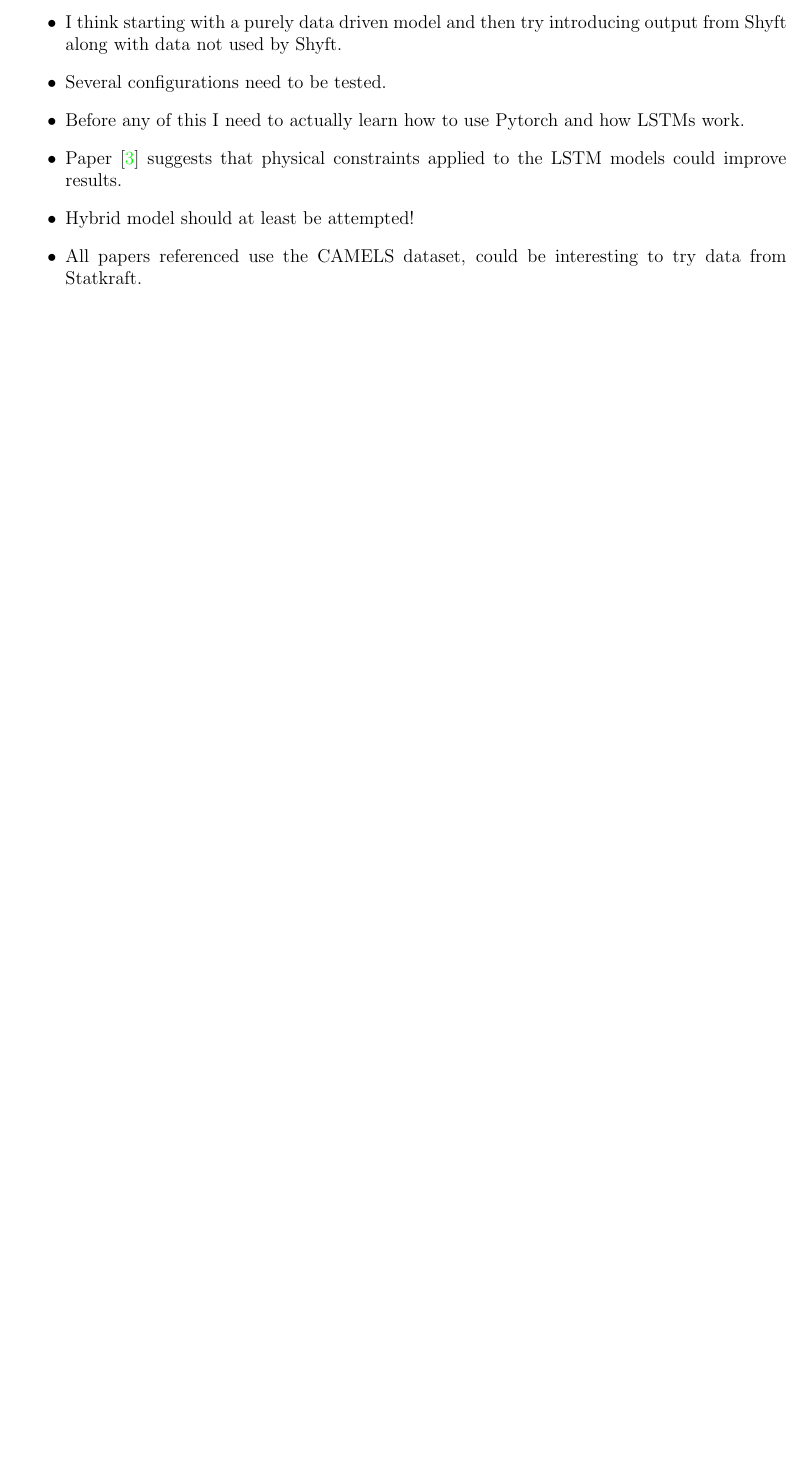
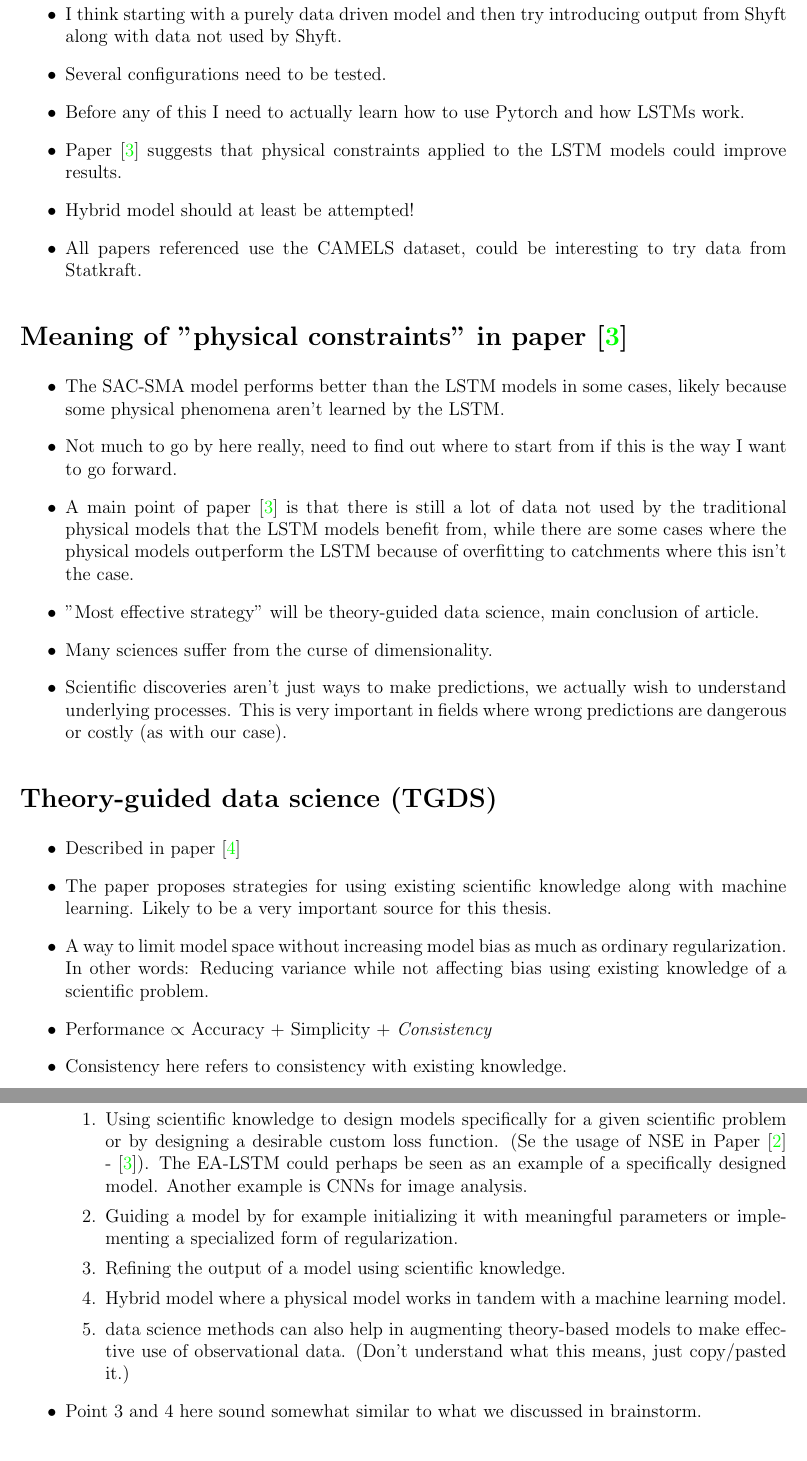
Before and after one commit to bernharl/Master-Thesis, a LaTeX document (doc/LSTM early research/notes_lstm.tex): part of page 3 of 3 before the commit and two parts of pages 3 and 4 of 4 after it, the two joined at a grey line, cut so that both start at the same text, the shorter picture padded with empty space. Compiled offline with pdfLaTeX.

Commit message:
Added new important paper

```diff
--- a/doc/LSTM early research/notes_lstm.tex
+++ b/doc/LSTM early research/notes_lstm.tex
@@ -127,3 +127,32 @@
 \item All papers referenced use the CAMELS dataset, could be interesting to try data from Statkraft.
 \end{itemize}
 
+\section*{Meaning of "physical constraints" in paper \cite{lstm_third_paper}}
+\begin{itemize}
+\item The SAC-SMA model performs better than the LSTM models in some cases, likely because some physical phenomena aren't learned by the LSTM.
+\item Not much to go by here really, need to find out where to start from if this is the way I want to go forward.
+\item A main point of paper \cite{lstm_third_paper} is that there is still a lot of data not used by the traditional physical models that the LSTM models benefit from, while there are some cases where the physical models outperform the LSTM because of overfitting to catchments where this isn't the case.
+\item "Most effective strategy" will be theory-guided data science, main conclusion of article.
+\item Many sciences suffer from the curse of dimensionality.
+\item Scientific discoveries aren't just ways to make predictions, we actually wish to understand underlying processes. This is very important in fields where wrong predictions are dangerous or costly (as with our case).
+\end{itemize}
+
+\section*{Theory-guided data science (TGDS)}
+\begin{itemize}
+\item Described in paper \cite{hybrid_paper}
+\item The paper proposes strategies for using existing scientific knowledge along with machine learning. Likely to be a very important source for this thesis.
+\item A way to limit model space without increasing model bias as much as ordinary regularization. In other words: Reducing variance while not affecting bias using existing knowledge of a scientific problem.
+\item Performance $\propto$ Accuracy $+$ Simplicity $+$ \textit{Consistency}
+\item Consistency here refers to consistency with existing knowledge.
+\item Paper mentions five TGDS strategies:
+\begin{enumerate}
+\item Using scientific knowledge to design models specifically for a given scientific problem or by designing a desirable custom loss function. (Se the usage of NSE in Paper \cite{lstm_first_paper} - \cite{lstm_third_paper}). The EA-LSTM could perhaps be seen as an example of a specifically designed model. Another example is CNNs for image analysis.
+\item Guiding a model by for example initializing it with meaningful parameters or implementing a specialized form of regularization.
+\item Refining the output of a model using scientific knowledge.
+\item Hybrid model where a physical model works in tandem with a machine learning model.
+\item data science methods can also help in augmenting theory-based models to make effective use of observational data. (Don't understand what this means, just copy/pasted it.)
+\end{enumerate}
+\item Point 3 and 4 here sound somewhat similar to what we discussed in brainstorm.
+\end{itemize}
+
+\section*{Plan forward}
```
Also changed, not shown: doc/LSTM early research/references_notes_lstm.bib (+11 -0 lines), doc/LSTM early research/notes_lstm.pdf, doc/LSTM early research/notes_lstm.tex (4 more changed lines).
